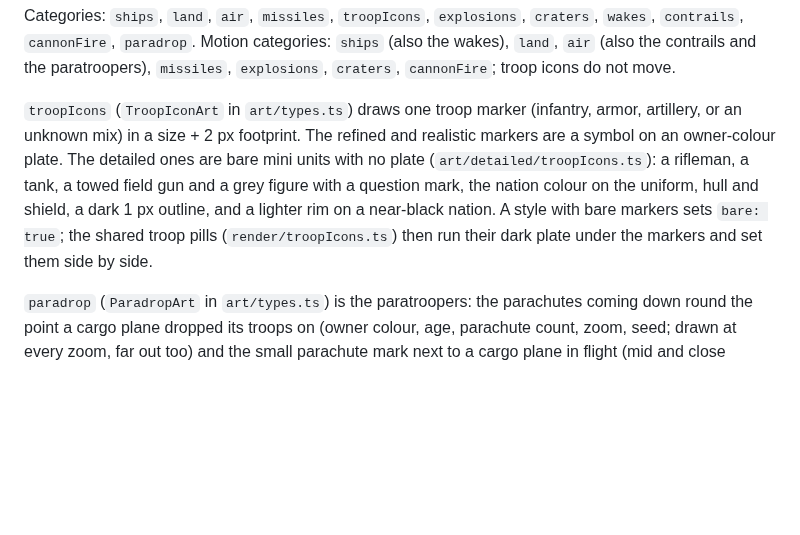
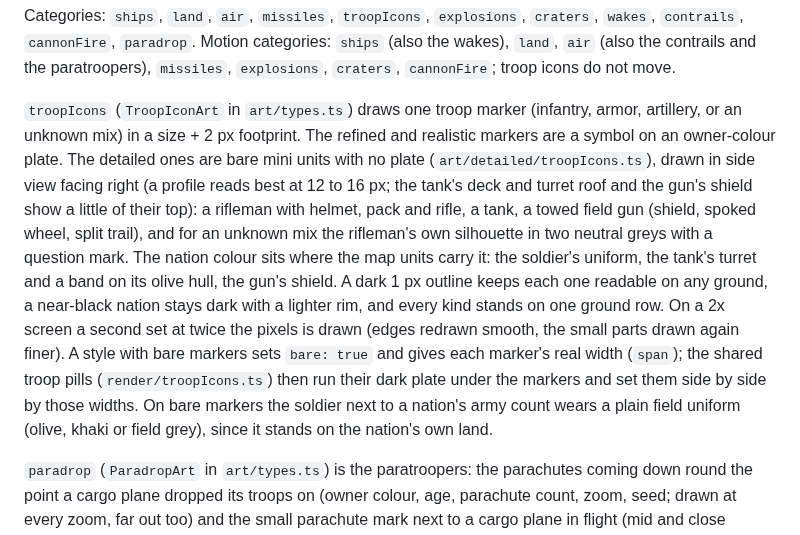
Before and after one commit to Doom956/FrontlineAtlas, a Markdown page: docs/ART_STYLES.md, the part around the change. Drawn GitHub-style; blank space fills up the shorter version.

Commit message:
Docs: the detailed troop icons are side views; olive tank hull, grey unknown rifleman, 2x set, pill widths

```diff
--- a/docs/ART_STYLES.md
+++ b/docs/ART_STYLES.md
@@ -9,10 +9,17 @@ paratroopers), `missiles`, `explosions`, `craters`, `cannonFire`; troop icons do
 
 `troopIcons` (`TroopIconArt` in `art/types.ts`) draws one troop marker (infantry, armor, artillery, or an unknown mix)
 in a size + 2 px footprint. The refined and realistic markers are a symbol on an owner-colour plate. The detailed ones
-are bare mini units with no plate (`art/detailed/troopIcons.ts`): a rifleman, a tank, a towed field gun and a grey
-figure with a question mark, the nation colour on the uniform, hull and shield, a dark 1 px outline, and a lighter rim
-on a near-black nation. A style with bare markers sets `bare: true`; the shared troop pills (`render/troopIcons.ts`)
-then run their dark plate under the markers and set them side by side.
+are bare mini units with no plate (`art/detailed/troopIcons.ts`), drawn in side view facing right (a profile reads best
+at 12 to 16 px; the tank's deck and turret roof and the gun's shield show a little of their top): a rifleman with
+helmet, pack and rifle, a tank, a towed field gun (shield, spoked wheel, split trail), and for an unknown mix the
+rifleman's own silhouette in two neutral greys with a question mark. The nation colour sits where the map units carry
+it: the soldier's uniform, the tank's turret and a band on its olive hull, the gun's shield. A dark 1 px outline keeps
+each one readable on any ground, a near-black nation stays dark with a lighter rim, and every kind stands on one ground
+row. On a 2x screen a second set at twice the pixels is drawn (edges redrawn smooth, the small parts drawn again
+finer). A style with bare markers sets `bare: true` and gives each marker's real width (`span`); the shared troop pills
+(`render/troopIcons.ts`) then run their dark plate under the markers and set them side by side by those widths. On
+bare markers the soldier next to a nation's army count wears a plain field uniform (olive, khaki or field grey), since
+it stands on the nation's own land.
 
 `paradrop` (`ParadropArt` in `art/types.ts`) is the paratroopers: the parachutes coming down round the point a cargo
 plane dropped its troops on (owner colour, age, parachute count, zoom, seed; drawn at every zoom, far out too) and the
```
